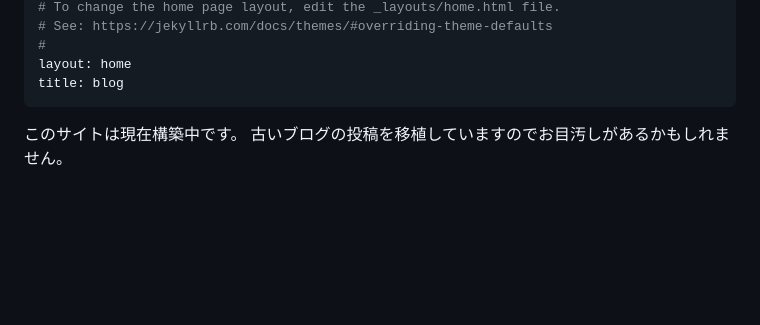
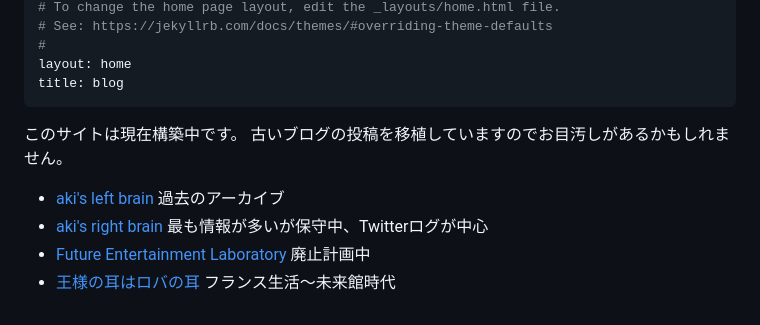
Before and after one commit to kaitas/kaitas.github.io, a Markdown page: blog/index.md, the part around the change. Rendered like a GitHub page; blank space fills up the shorter version.

```diff
--- a/blog/index.md
+++ b/blog/index.md
@@ -10,3 +10,8 @@ title: blog
 ---
 このサイトは現在構築中です。
 古いブログの投稿を移植していますのでお目汚しがあるかもしれません。
+
+- [aki's left brain](https://kaitas.github.io/blog/) 過去のアーカイブ
+- [aki's right brain](http://aki.shirai.as/) 最も情報が多いが保守中、Twitterログが中心
+- [Future Entertainment Laboratory](http://akihiko.shirai.as/) 廃止計画中
+- [王様の耳はロバの耳](https://ameblo.jp/akihiko) フランス生活～未来館時代
```
Also changed, not shown: _posts/2006-11-27-3DEXPO.md (added, +62 -0 lines), readme.md (+0 -1 lines), assets/2006/3DExpo.jpg (added).
